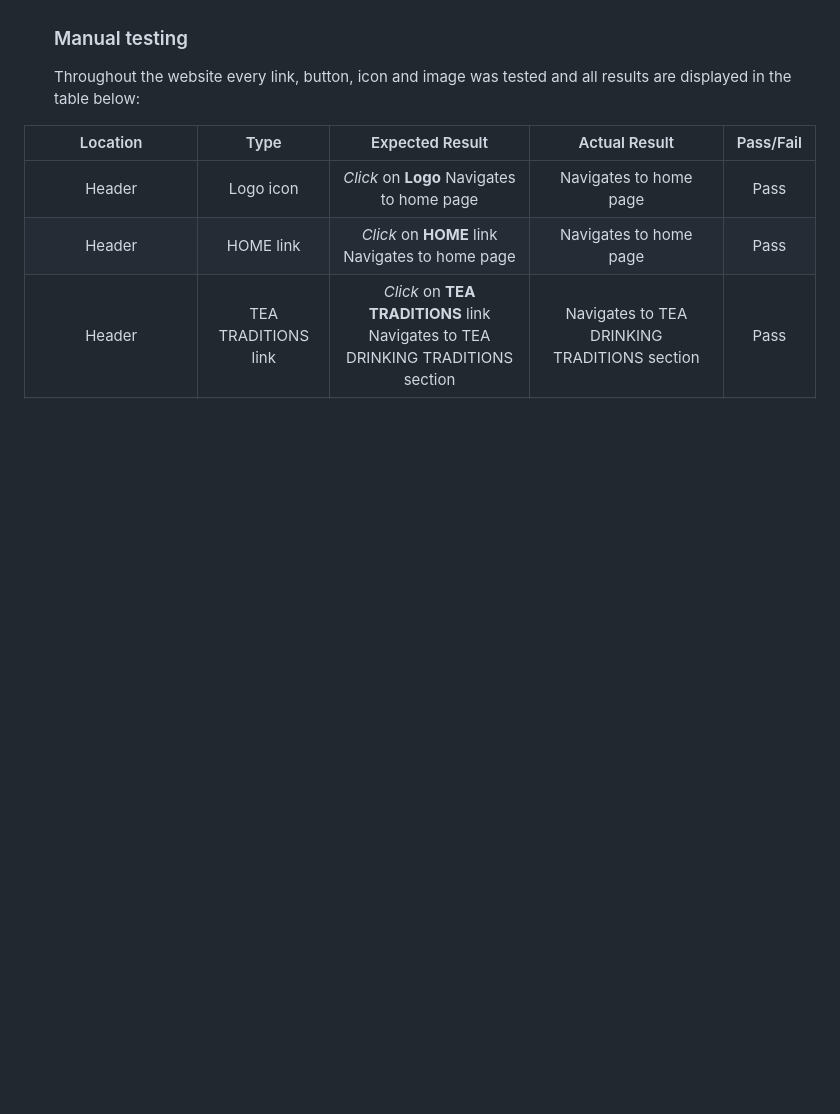
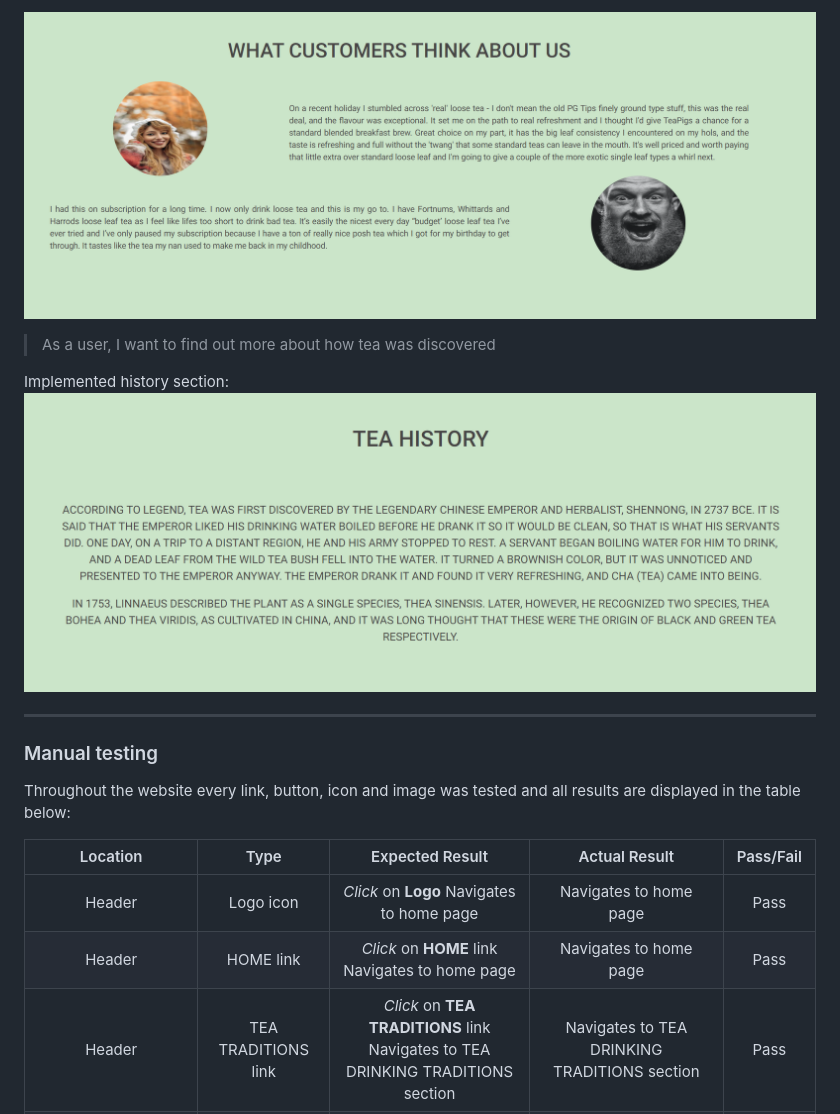
Before and after one commit to Code-Institute-Submissions/alexandergrib-ms1_submission, a Markdown page: README.md, the part around the change printed below. GitHub-like rendering; pictures changed too: assets/img/history.png (added), assets/img/what_customer_think.png (added); blank space fills up the shorter version.

```diff
--- a/README.md
+++ b/README.md
@@ -177,3 +206,11 @@ The website is a single page with interactive links to sections on the page with
+![customer reviews](assets/img/what_customer_think.png)
+
+> As a user, I want to find out more about how tea was discovered
+
+Implemented history section:
+![History section](assets/img/history.png)
+
+---
   ### Manual testing
   Throughout the website every link, button, icon and image was tested and all results are displayed in the table below:
 
```
Also changed, not shown: other parts of README.md (+29 -0 lines), assets/img/contact_us_form.png (added), assets/img/navbar-desktop.png (added), assets/img/navbar-mobile.png (added), 1 other file.
